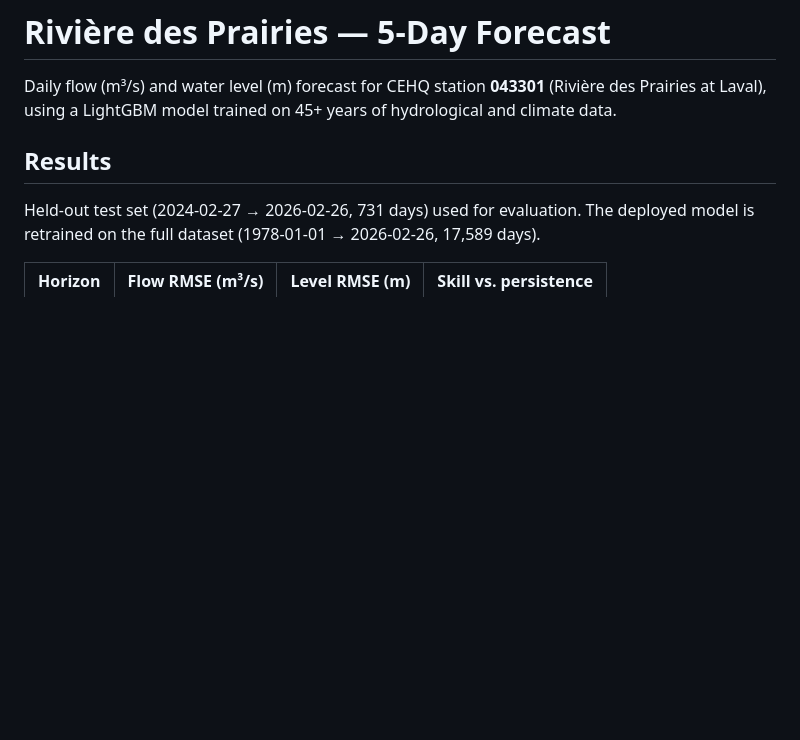
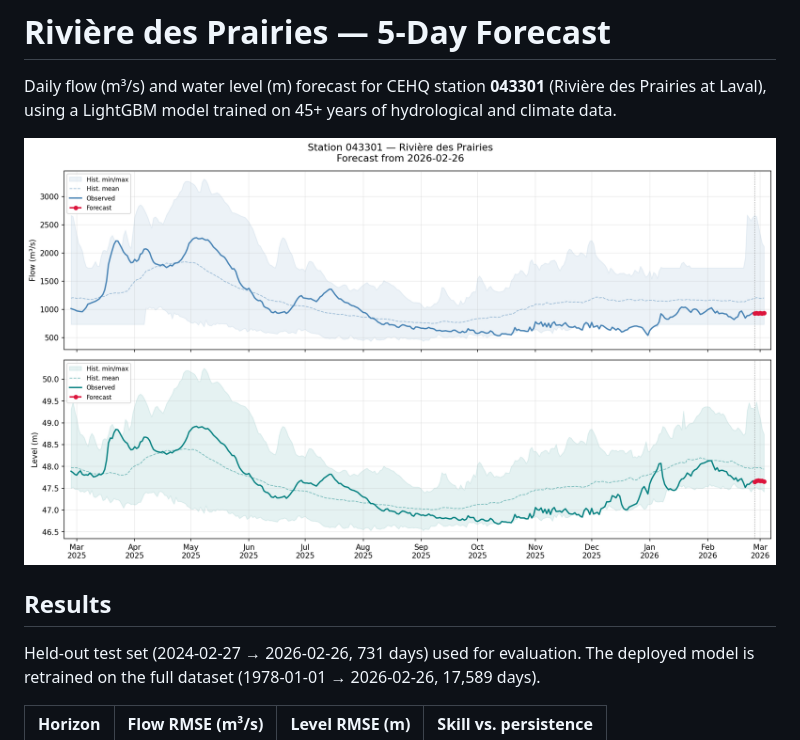
Before and after one commit to LaurentPointCa/riviere, a Markdown page: README.md, the part around the change. Rendered like a GitHub page; pictures changed too: docs/forecast_sample.png (added); blank space fills up the shorter version.

Commit message:
Add forecast sample chart to README
Co-Authored-By: Claude Sonnet 4.6 <noreply@anthropic.com>

```diff
--- a/README.md
+++ b/README.md
@@ -3,6 +3,8 @@
 Daily flow (m³/s) and water level (m) forecast for CEHQ station **043301**
 (Rivière des Prairies at Laval), using a LightGBM model trained on 45+ years
 of hydrological and climate data.
+
+![5-day forecast chart](docs/forecast_sample.png)
 
 ## Results
 
```
